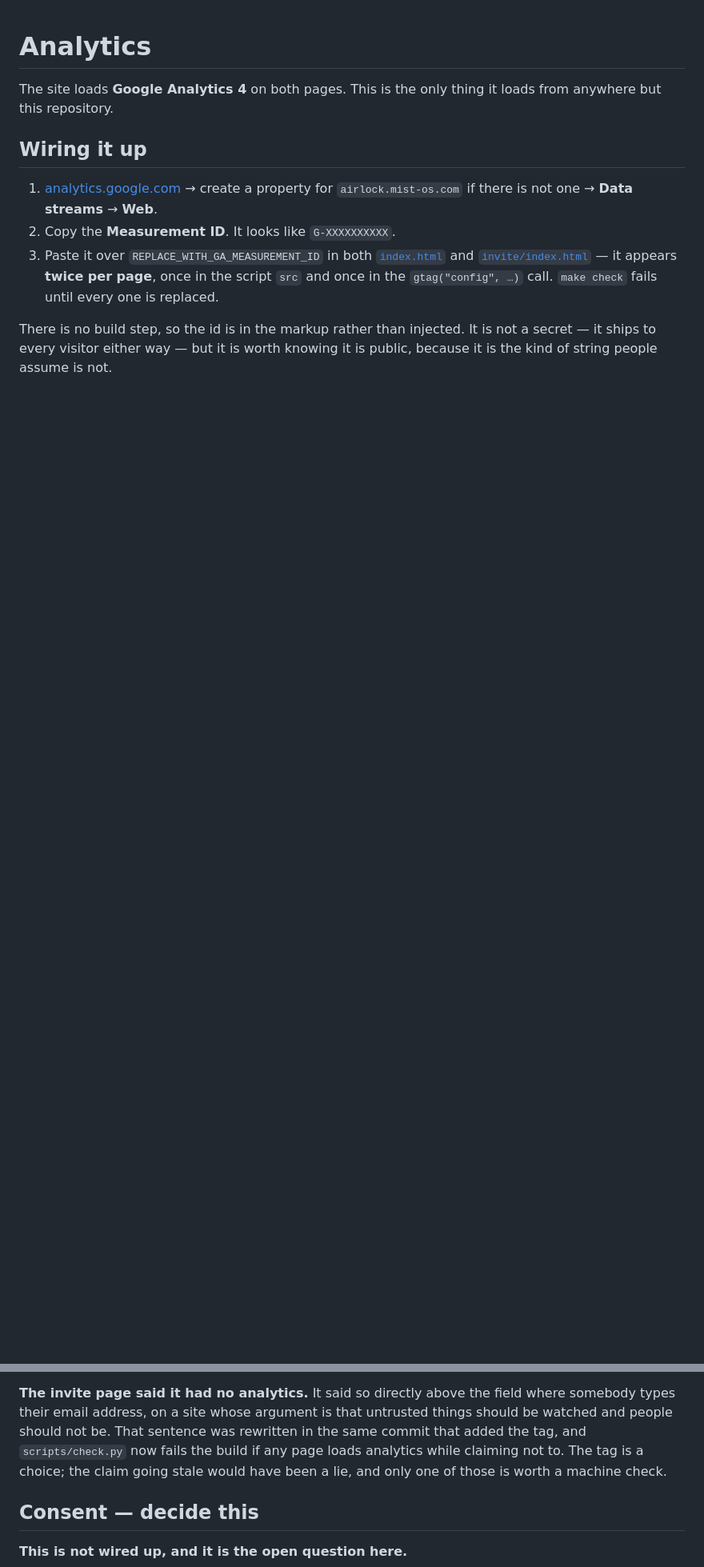
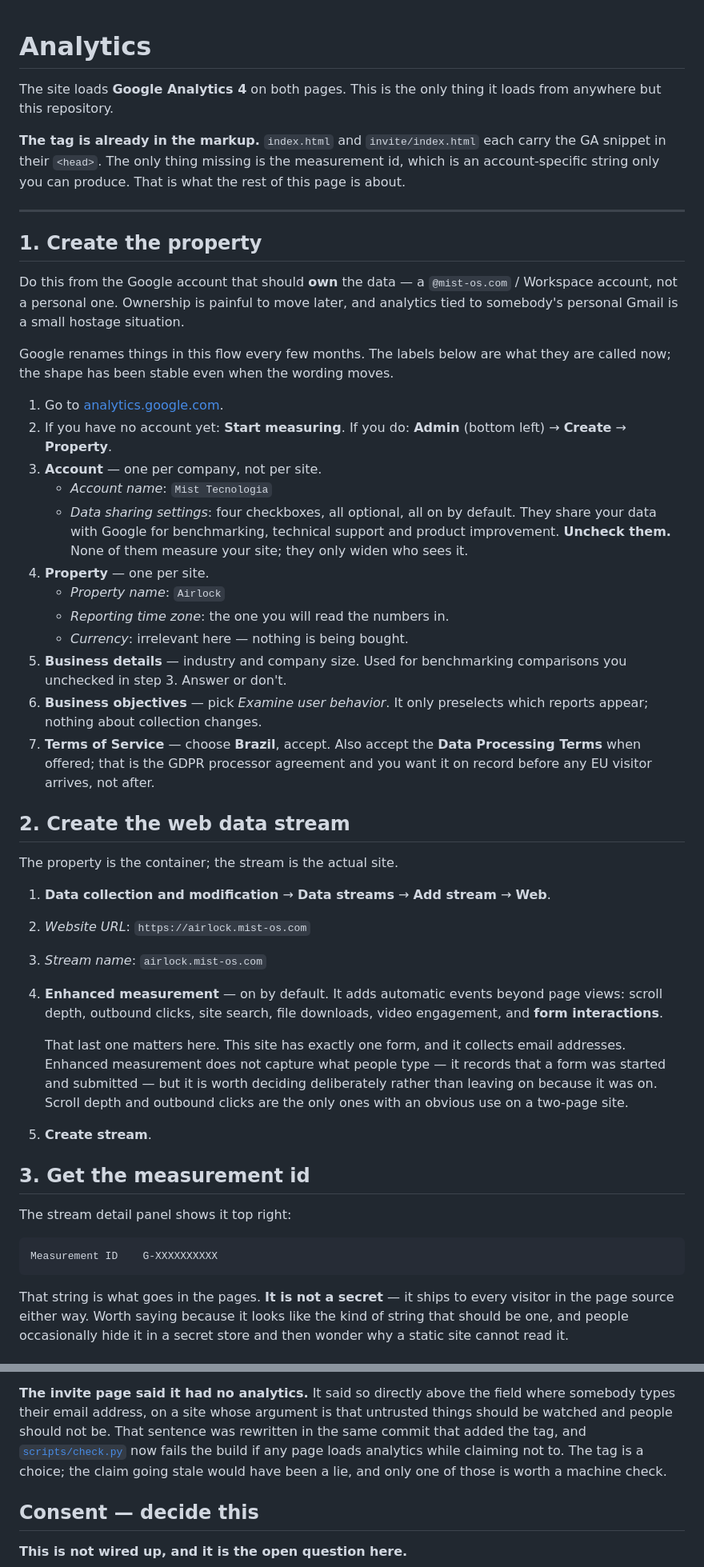
Before and after one commit to misttech/airlock-www, a Markdown page: docs/analytics.md, 2 parts joined by grey strips. Shown at 80% size. GitHub-like rendering; blank space fills up the shorter version.

````diff
--- a/docs/analytics.md
+++ b/docs/analytics.md
@@ -3,16 +3,74 @@
 The site loads **Google Analytics 4** on both pages. This is the only thing it
 loads from anywhere but this repository.
 
-## Wiring it up
+**The tag is already in the markup.** `index.html` and `invite/index.html` each
+carry the GA snippet in their `<head>`. The only thing missing is the
+measurement id, which is an account-specific string only you can produce. That
+is what the rest of this page is about.
 
-1. [analytics.google.com](https://analytics.google.com) → create a property for
-   `airlock.mist-os.com` if there is not one → **Data streams** → **Web**.
-2. Copy the **Measurement ID**. It looks like `G-XXXXXXXXXX`.
-3. Paste it over `REPLACE_WITH_GA_MEASUREMENT_ID` in both
-   [`index.html`](../index.html) and [`invite/index.html`](../invite/index.html)
-   — it appears **twice per page**, once in the script `src` and once in the
-   `gtag("config", …)` call. `make check` fails until every one is replaced.
+---
 
-There is no build step, so the id is in the markup rather than injected. It is
-not a secret — it ships to every visitor either way — but it is worth knowing it
-is public, because it is the kind of string people assume is not.
+## 1. Create the property
+
+Do this from the Google account that should **own** the data — a
+`@mist-os.com` / Workspace account, not a personal one. Ownership is painful to
+move later, and analytics tied to somebody's personal Gmail is a small hostage
+situation.
+
+Google renames things in this flow every few months. The labels below are what
+they are called now; the shape has been stable even when the wording moves.
+
+1. Go to [analytics.google.com](https://analytics.google.com).
+2. If you have no account yet: **Start measuring**. If you do: **Admin** (bottom
+   left) → **Create** → **Property**.
+3. **Account** — one per company, not per site.
+   - *Account name*: `Mist Tecnologia`
+   - *Data sharing settings*: four checkboxes, all optional, all on by default.
+     They share your data with Google for benchmarking, technical support and
+     product improvement. **Uncheck them.** None of them measure your site;
+     they only widen who sees it.
+4. **Property** — one per site.
+   - *Property name*: `Airlock`
+   - *Reporting time zone*: the one you will read the numbers in.
+   - *Currency*: irrelevant here — nothing is being bought.
+5. **Business details** — industry and company size. Used for benchmarking
+   comparisons you unchecked in step 3. Answer or don't.
+6. **Business objectives** — pick *Examine user behavior*. It only preselects
+   which reports appear; nothing about collection changes.
+7. **Terms of Service** — choose **Brazil**, accept. Also accept the **Data
+   Processing Terms** when offered; that is the GDPR processor agreement and you
+   want it on record before any EU visitor arrives, not after.
+
+## 2. Create the web data stream
+
+The property is the container; the stream is the actual site.
+
+1. **Data collection and modification** → **Data streams** → **Add stream** →
+   **Web**.
+2. *Website URL*: `https://airlock.mist-os.com`
+3. *Stream name*: `airlock.mist-os.com`
+4. **Enhanced measurement** — on by default. It adds automatic events beyond
+   page views: scroll depth, outbound clicks, site search, file downloads, video
+   engagement, and **form interactions**.
+
+   That last one matters here. This site has exactly one form, and it collects
+   email addresses. Enhanced measurement does not capture what people type — it
+   records that a form was started and submitted — but it is worth deciding
+   deliberately rather than leaving on because it was on. Scroll depth and
+   outbound clicks are the only ones with an obvious use on a two-page site.
+
+5. **Create stream**.
+
+## 3. Get the measurement id
+
+The stream detail panel shows it top right:
+
+```
+Measurement ID    G-XXXXXXXXXX
+```
+
+That string is what goes in the pages. **It is not a secret** — it ships to
+every visitor in the page source either way. Worth saying because it looks like
+the kind of string that should be one, and people occasionally hide it in a
+secret store and then wonder why a static site cannot read it.
+
@@ -30,10 +154,10 @@ button, and `AGENTS.md` keeps them as separate rules for that reason.
 **The invite page said it had no analytics.** It said so directly above the
 field where somebody types their email address, on a site whose argument is that
 untrusted things should be watched and people should not be. That sentence was
-rewritten in the same commit that added the tag, and `scripts/check.py` now fails
-the build if any page loads analytics while claiming not to. The tag is a choice;
-the claim going stale would have been a lie, and only one of those is worth a
-machine check.
+rewritten in the same commit that added the tag, and
+[`scripts/check.py`](../scripts/check.py) now fails the build if any page loads
+analytics while claiming not to. The tag is a choice; the claim going stale
+would have been a lie, and only one of those is worth a machine check.
 
 ## Consent — decide this
 
````
Also changed, not shown: other parts of docs/analytics.md (+73 -6 lines).
